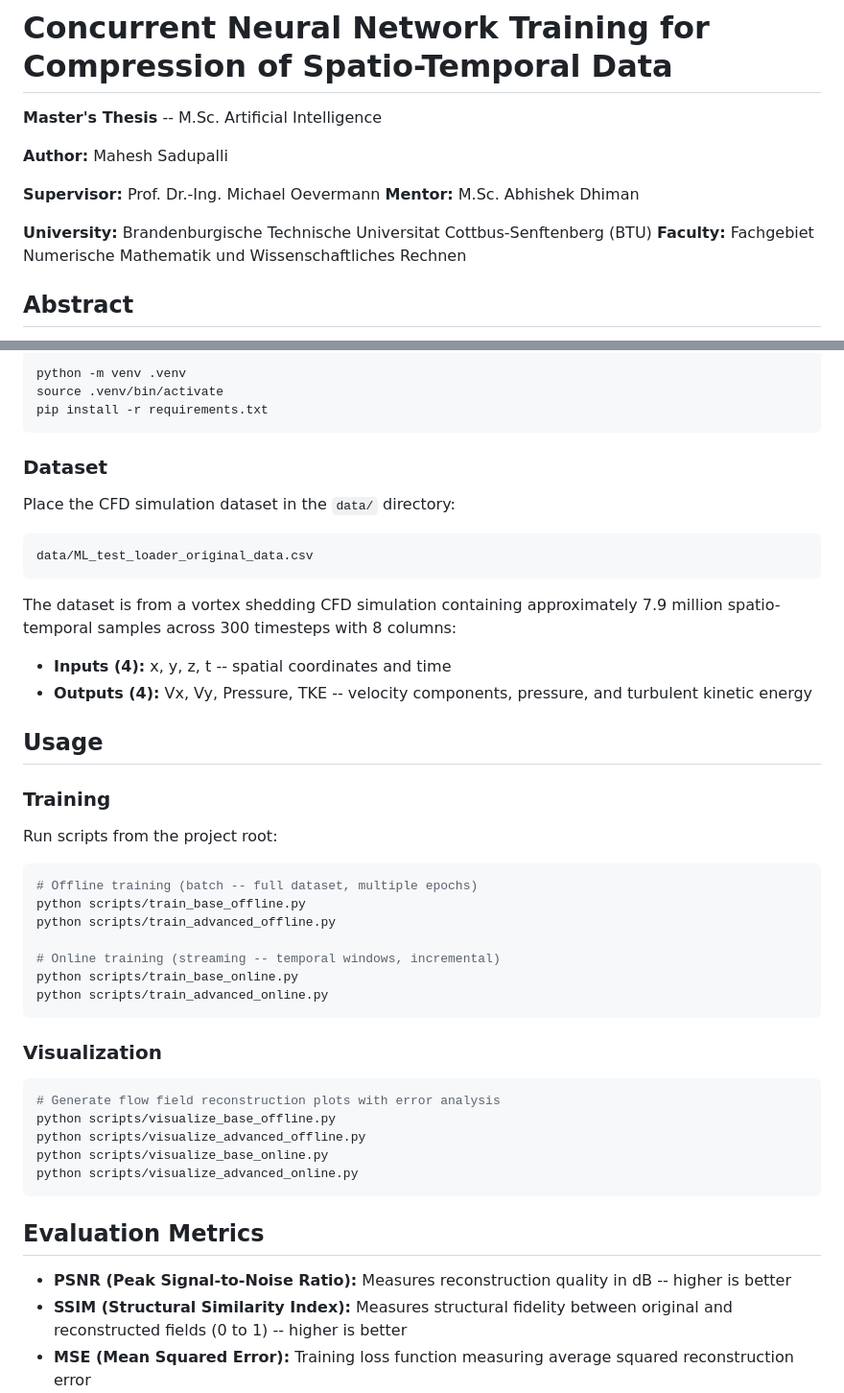
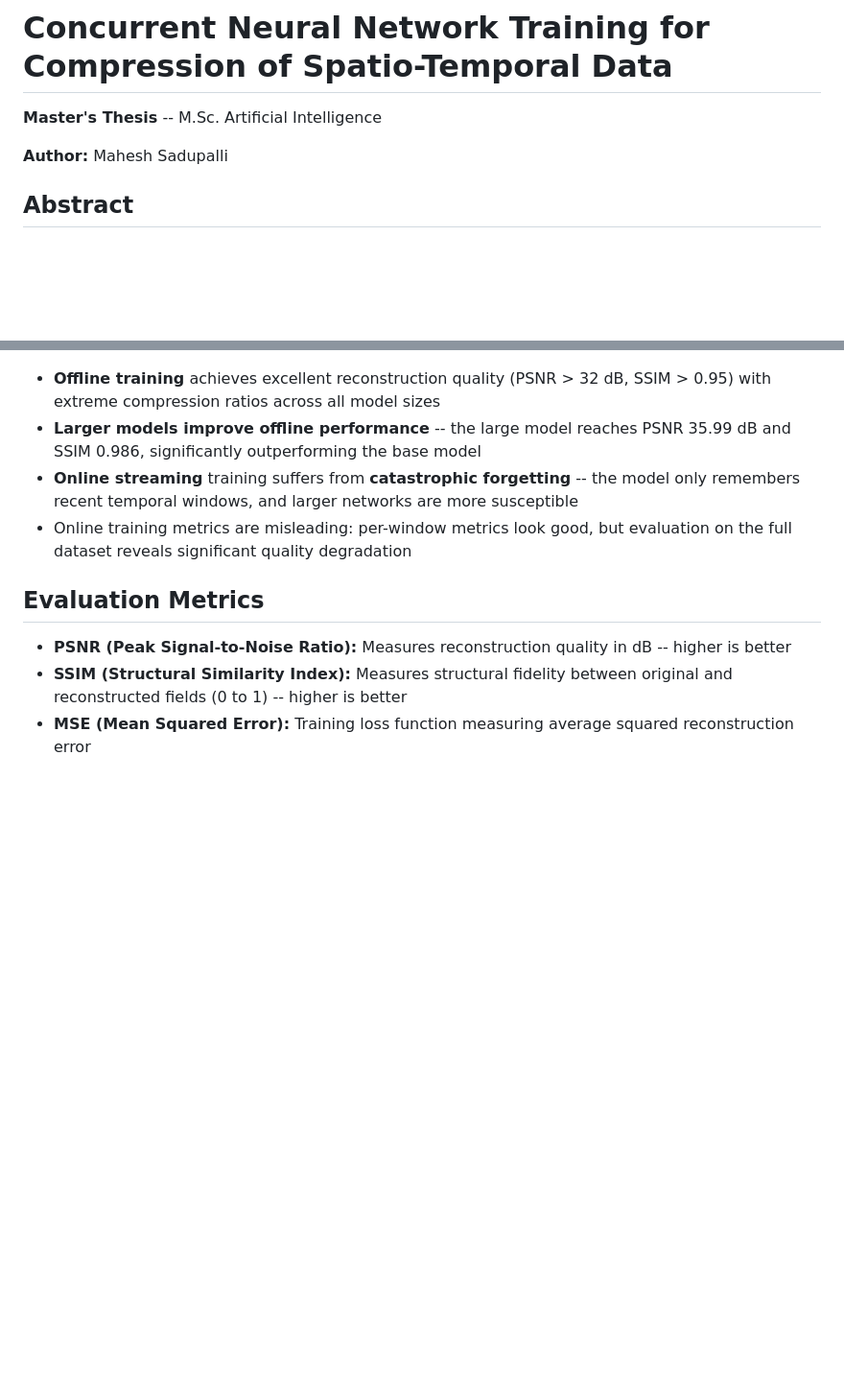
Before and after one commit to mahesh-sadupalli/master-thesis, a Markdown page: README.md, 2 parts joined by grey strips. Shown at 96% size. Rendered like a GitHub page; blank space fills up the shorter version.

````diff
--- a/README.md
+++ b/README.md
@@ -3,12 +3,6 @@
 **Master's Thesis** -- M.Sc. Artificial Intelligence
 
 **Author:** Mahesh Sadupalli
-
-**Supervisor:** Prof. Dr.-Ing. Michael Oevermann
-**Mentor:** M.Sc. Abhishek Dhiman
-
-**University:** Brandenburgische Technische Universitat Cottbus-Senftenberg (BTU)
-**Faculty:** Fachgebiet Numerische Mathematik und Wissenschaftliches Rechnen
 
 ## Abstract
 
@@ -106,47 +55,8 @@ cd master-thesis
 
-python -m venv .venv
-source .venv/bin/activate
-pip install -r requirements.txt
-```
-
-### Dataset
-
-Place the CFD simulation dataset in the `data/` directory:
-
-```
-data/ML_test_loader_original_data.csv
-```
-
-The dataset is from a vortex shedding CFD simulation containing approximately 7.9 million spatio-temporal samples across 300 timesteps with 8 columns:
-
-- **Inputs (4):** x, y, z, t -- spatial coordinates and time
-- **Outputs (4):** Vx, Vy, Pressure, TKE -- velocity components, pressure, and turbulent kinetic energy
-
-## Usage
-
-### Training
-
-Run scripts from the project root:
-
-```bash
-# Offline training (batch -- full dataset, multiple epochs)
-python scripts/train_base_offline.py
-python scripts/train_advanced_offline.py
-
-# Online training (streaming -- temporal windows, incremental)
-python scripts/train_base_online.py
-python scripts/train_advanced_online.py
-```
-
-### Visualization
-
-```bash
-# Generate flow field reconstruction plots with error analysis
-python scripts/visualize_base_offline.py
-python scripts/visualize_advanced_offline.py
-python scripts/visualize_base_online.py
-python scripts/visualize_advanced_online.py
-```
+- **Offline training** achieves excellent reconstruction quality (PSNR > 32 dB, SSIM > 0.95) with extreme compression ratios across all model sizes
+- **Larger models improve offline performance** -- the large model reaches PSNR 35.99 dB and SSIM 0.986, significantly outperforming the base model
+- **Online streaming** training suffers from **catastrophic forgetting** -- the model only remembers recent temporal windows, and larger networks are more susceptible
+- Online training metrics are misleading: per-window metrics look good, but evaluation on the full dataset reveals significant quality degradation
 
 ## Evaluation Metrics
 
````
Also changed, not shown: other parts of README.md (+11 -56 lines).
